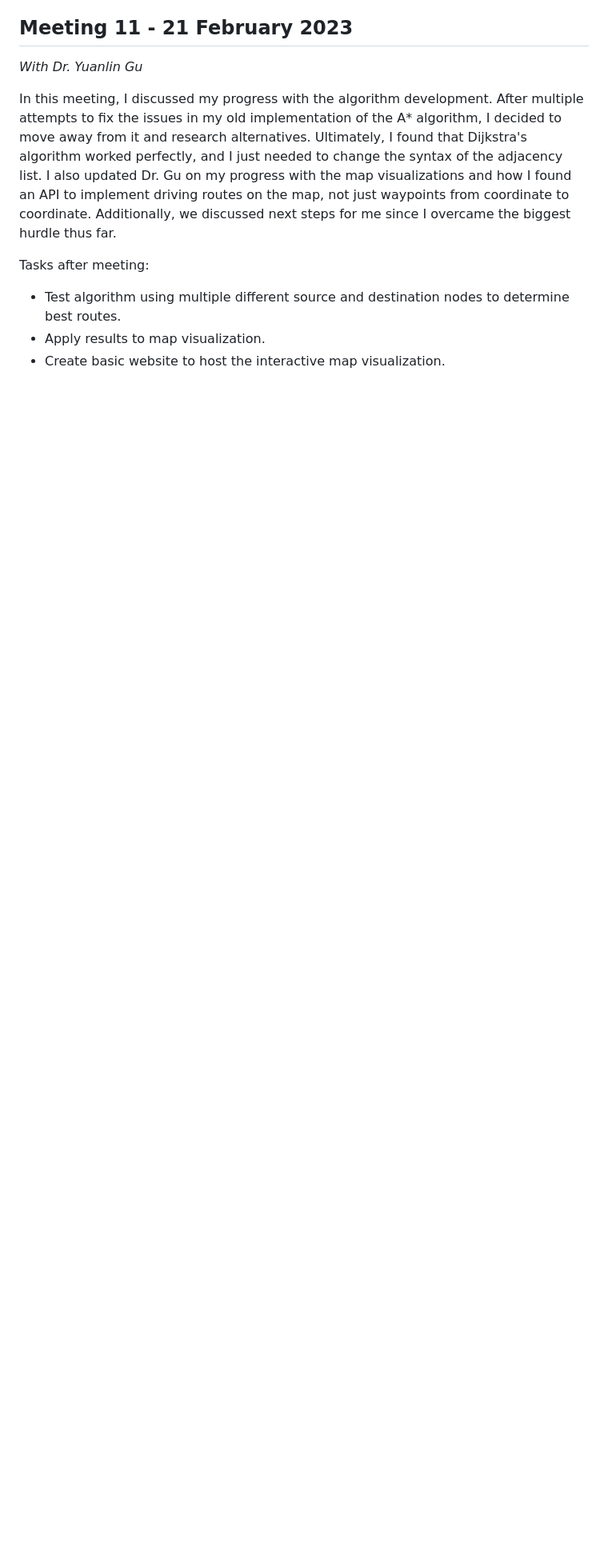
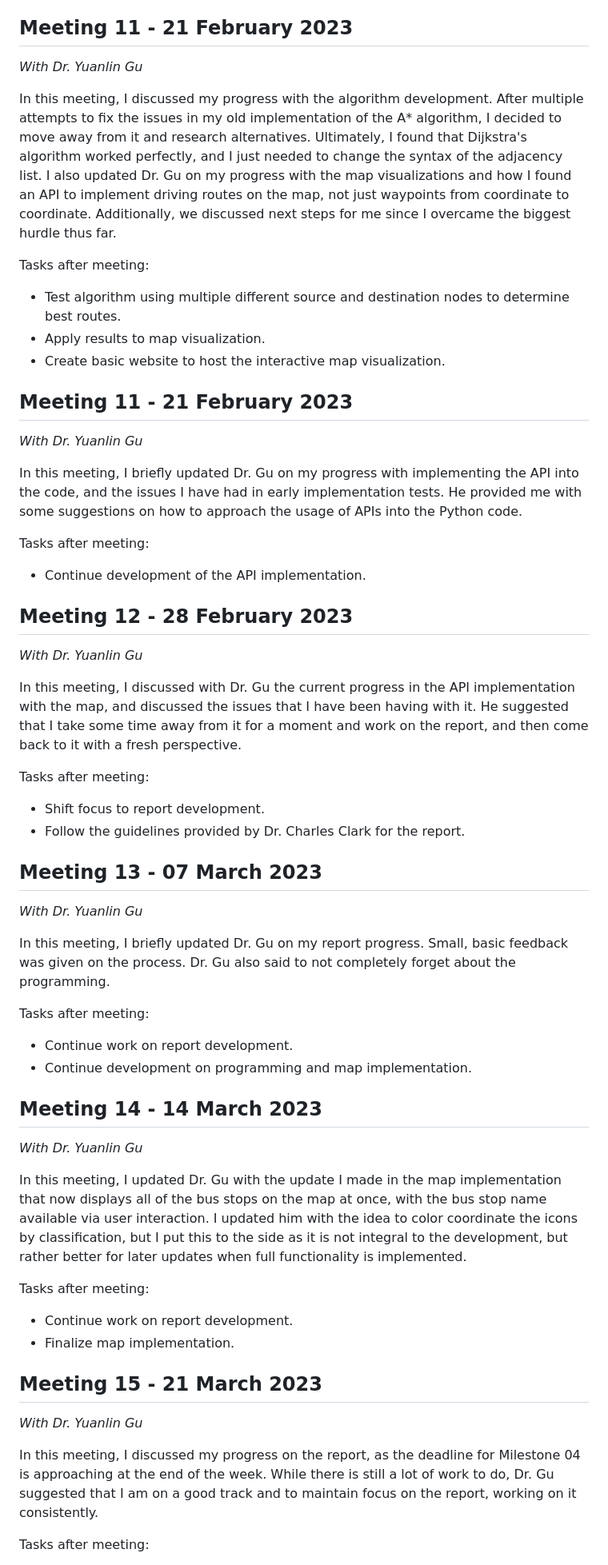
Before and after one commit to ttrevorreese/finalyearproject, a Markdown page: Meeting Minutes.md, the part around one of its changes. Shown at 80% size. Rendered like a GitHub page; blank space fills up the shorter version.

```diff
--- a/Meeting Minutes.md
+++ b/Meeting Minutes.md
@@ -146,3 +146,61 @@ Tasks after meeting:
 - Test algorithm using multiple different source and destination nodes to determine best routes.
 - Apply results to map visualization.
 - Create basic website to host the interactive map visualization.
+
+## Meeting 11 - 21 February 2023
+
+*With Dr. Yuanlin Gu*
+
+In this meeting, I briefly updated Dr. Gu on my progress with implementing the API into the code, and the issues I have had in early implementation tests. He provided
+me with some suggestions on how to approach the usage of APIs into the Python code.
+
+Tasks after meeting:
+
+- Continue development of the API implementation.
+
+## Meeting 12 - 28 February 2023
+
+*With Dr. Yuanlin Gu*
+
+In this meeting, I discussed with Dr. Gu the current progress in the API implementation with the map, and discussed the issues that I have been having with it. He
+suggested that I take some time away from it for a moment and work on the report, and then come back to it with a fresh perspective.
+
+Tasks after meeting:
+
+- Shift focus to report development.
+- Follow the guidelines provided by Dr. Charles Clark for the report.
+
+## Meeting 13 - 07 March 2023
+
+*With Dr. Yuanlin Gu*
+
+In this meeting, I briefly updated Dr. Gu on my report progress. Small, basic feedback was given on the process. Dr. Gu also said to not completely forget about the
+programming.
+
+Tasks after meeting:
+
+- Continue work on report development.
+- Continue development on programming and map implementation.
+
+## Meeting 14 - 14 March 2023
+
+*With Dr. Yuanlin Gu*
+
+In this meeting, I updated Dr. Gu with the update I made in the map implementation that now displays all of the bus stops on the map at once, with the bus stop name
+available via user interaction. I updated him with the idea to color coordinate the icons by classification, but I put this to the side as it is not integral to the
+development, but rather better for later updates when full functionality is implemented.
+
+Tasks after meeting:
+
+- Continue work on report development.
+- Finalize map implementation.
+
+## Meeting 15 - 21 March 2023
+
+*With Dr. Yuanlin Gu*
+
+In this meeting, I discussed my progress on the report, as the deadline for Milestone 04 is approaching at the end of the week. While there is still a lot of work
+to do, Dr. Gu suggested that I am on a good track and to maintain focus on the report, working on it consistently.
+
+Tasks after meeting:
+
```
Also changed, not shown: other parts of Meeting Minutes.md (+20 -0 lines).
